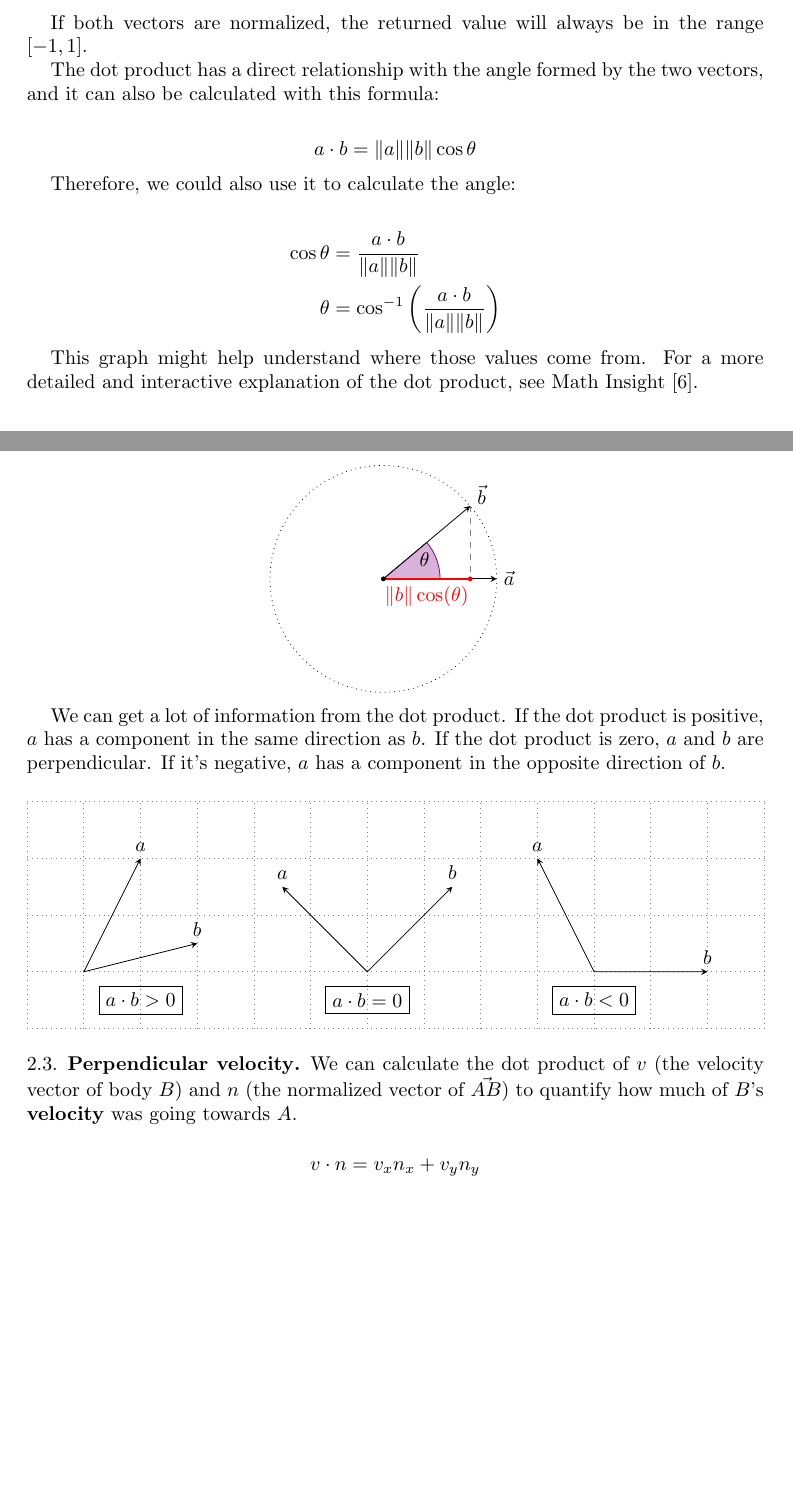
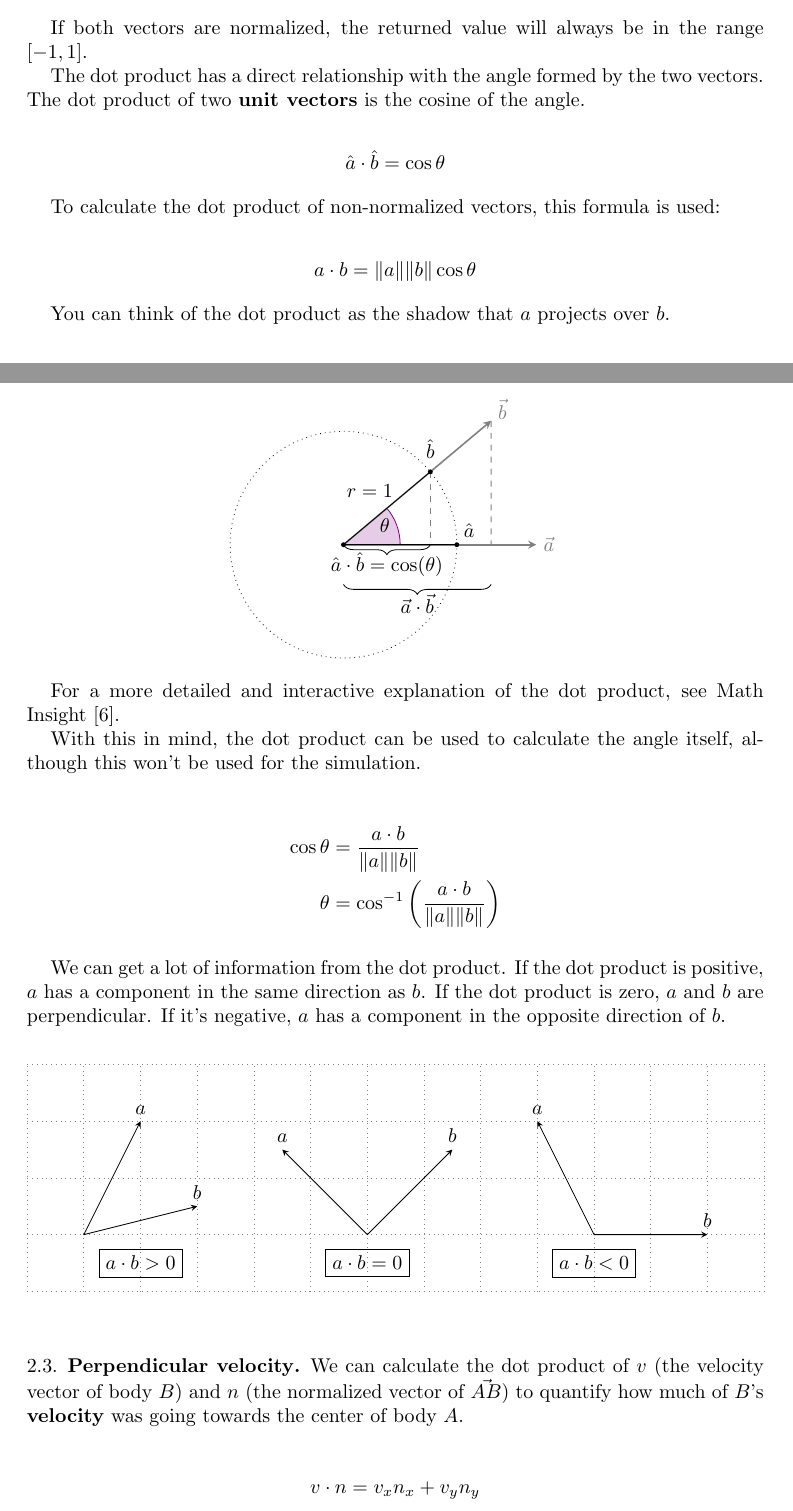
Before and after one commit to 8dcc/orbit, a LaTeX paper (collision.tex): two parts of pages 2 and 3 of 4 before the commit and two parts of pages 2 and 3 of 5 after it, joined at a grey line, cut so that both start at the same text, the shorter picture padded with empty space. Compiled offline with pdfLaTeX.

Commit message:
Improve dot product explanation

```diff
--- a/collision.tex
+++ b/collision.tex
@@ -25,6 +25,8 @@
 \usepackage{tikz}
 % Use Calc library for coordinate calculations
 \usetikzlibrary{calc}
+% Use Decorations for drawing braces
+\usetikzlibrary{decorations.pathreplacing}
 % Change default arrow style
 \tikzset{>=stealth}
 
@@ -200,22 +202,20 @@ If both vectors are normalized, the returned value will always be in the range
 $[-1,1]$.
 
 The dot product has a direct relationship with the angle formed by the two
-vectors, and it can also be calculated with this formula:
+vectors. The dot product of two \textbf{unit vectors} is the cosine of the
+angle.
+
+\begin{displaymath}
+  \hat{a} \cdot \hat{b} = \cos \theta
+\end{displaymath}
+
+To calculate the dot product of non-normalized vectors, this formula is used:
 
 \begin{displaymath}
   a \cdot b = \|a\| \|b\| \cos \theta
 \end{displaymath}
 
-Therefore, we could also use it to calculate the angle:
-
-\begin{align*}
-  \cos \theta &= \frac{a \cdot b}{\|a\| \|b\|} \\
-  \theta &= \cos^{-1} \left( \frac{a \cdot b}{\|a\| \|b\|} \right)
-\end{align*}
-
-This graph might help understand where those values come from. For a more
-detailed and interactive explanation of the dot product, see Math Insight
-\cite{dotproduct_mathinsight}.
+You can think of the dot product as the shadow that $a$ projects over $b$.
 
 \begin{tikzpicturecenter}
   \pgfmathsetmacro{\Radius}{2}
@@ -231,22 +231,56 @@ detailed and interactive explanation of the dot product, see Math Insight
 
   \coordinate (o) at (0,0);
   \coordinate (ub) at (\BetaX, \BetaY);
-  \coordinate (a) at (\Radius,0);
-  \coordinate (b) at ($\Radius*(ub)$);
-  \coordinate (aprime) at ($(\Radius*\BetaX, 0)$);
+  \coordinate (a1) at (\Radius,0);
+  \coordinate (b1) at ($\Radius*(ub)$);
+  \coordinate (a2) at ($1.7*(a1)$);
+  \coordinate (b2) at ($1.7*(b1)$);
+  \coordinate (b1shadow) at ($(\Radius*\BetaX, 0)$);
+  \coordinate (b2shadow) at ($(1.7*\Radius*\BetaX, 0)$);
 
-  \filldraw[violet, fill opacity=0.3] (o) -- (\ArcRadius,0) arc (0:\ArcAngleBeta:\ArcRadius) -- cycle;
+  % The purple arc
+  \filldraw[violet, fill opacity=0.2] (o) -- (\ArcRadius,0) arc (0:\ArcAngleBeta:\ArcRadius) -- cycle;
   \node at (\LabelX, \LabelY) [left] {$\theta$};
 
+  % Dotted circumference
   \draw[dotted] (o) circle (\Radius);
 
-  \draw[->] (o) -- (a) node[right]{$\vec{a}$};
-  \draw[->] (o) -- (b) node[xshift=0.2cm, yshift=0.2cm]{$\vec{b}$};
-  \draw[thick, red] (o) -- (aprime) node[below, pos=0.5]{$\|b\| \cos(\theta)$};
-  \draw[dashed, gray] (b) -- ($(\Radius*\BetaX, 0)$);
+  % Sine dashed lines ("shadows")
+  \draw[dashed, gray] (b1) -- (b1shadow);
+  \draw[dashed, gray] (b2) -- (b2shadow);
+
+  % Gray A and B lines
+  \draw[->, thick, gray] (o) -- (a2) node[right]{$\vec{a}$};
+  \draw[->, thick, gray] (o) -- (b2) node[yshift=0.2cm, xshift=0.2cm]{$\vec{b}$};
+
+  % Black UA and UB lines and dots
+  \draw[] (o) -- (a1);
+  \filldraw (a1) circle (1pt) node[above right]{$\hat{a}$};
+  \draw[] (o) -- (b1) node[yshift=0.3cm, xshift=-0.3cm, pos=0.5]{$r = 1$};
+  \filldraw (b1) circle (1pt) node[yshift=0.4cm]{$\hat{b}$};
+
+  % Brace to indicate the cosine of the normalized vectors
+  \draw[decorate, decoration={brace,amplitude=5pt,mirror}] (o) -- (b1shadow)
+  node [midway, yshift=-0.35cm] {$\hat{a} \cdot \hat{b} = \cos(\theta)$};
+
+  % Brace to indicate the cosine of the non-normalized vectors
+  \draw[decorate, decoration={brace,amplitude=5pt,mirror,raise=0.7cm}] (o) -- (b2shadow)
+  node [midway, yshift=-1.05cm] {$\vec{a} \cdot \vec{b}$};
+
+  % Center of the circumference
   \filldraw (o) circle (1pt);
-  \filldraw[red] (aprime) circle (1pt);
 \end{tikzpicturecenter}
+
+For a more detailed and interactive explanation of the dot product, see Math
+Insight \cite{dotproduct_mathinsight}.
+
+With this in mind, the dot product can be used to calculate the angle itself,
+although this won't be used for the simulation.
+
+\begin{align*}
+  \cos \theta &= \frac{a \cdot b}{\|a\| \|b\|} \\
+  \theta &= \cos^{-1} \left( \frac{a \cdot b}{\|a\| \|b\|} \right)
+\end{align*}
 
 We can get a lot of information from the dot product. If the dot product is
 positive, $a$ has a component in the same direction as $b$. If the dot product
@@ -278,7 +312,7 @@ the opposite direction of $b$.
 
 We can calculate the dot product of $v$ (the velocity vector of body $B$) and
 $n$ (the normalized vector of $\vec{AB}$) to quantify how much of $B$'s
-\textbf{velocity} was going towards $A$.
+\textbf{velocity} was going towards the center of body $A$.
 
 \begin{displaymath}
   v \cdot n = v_x n_x + v_y n_y
```
Also changed, not shown: collision.tex (2 more changed lines).
